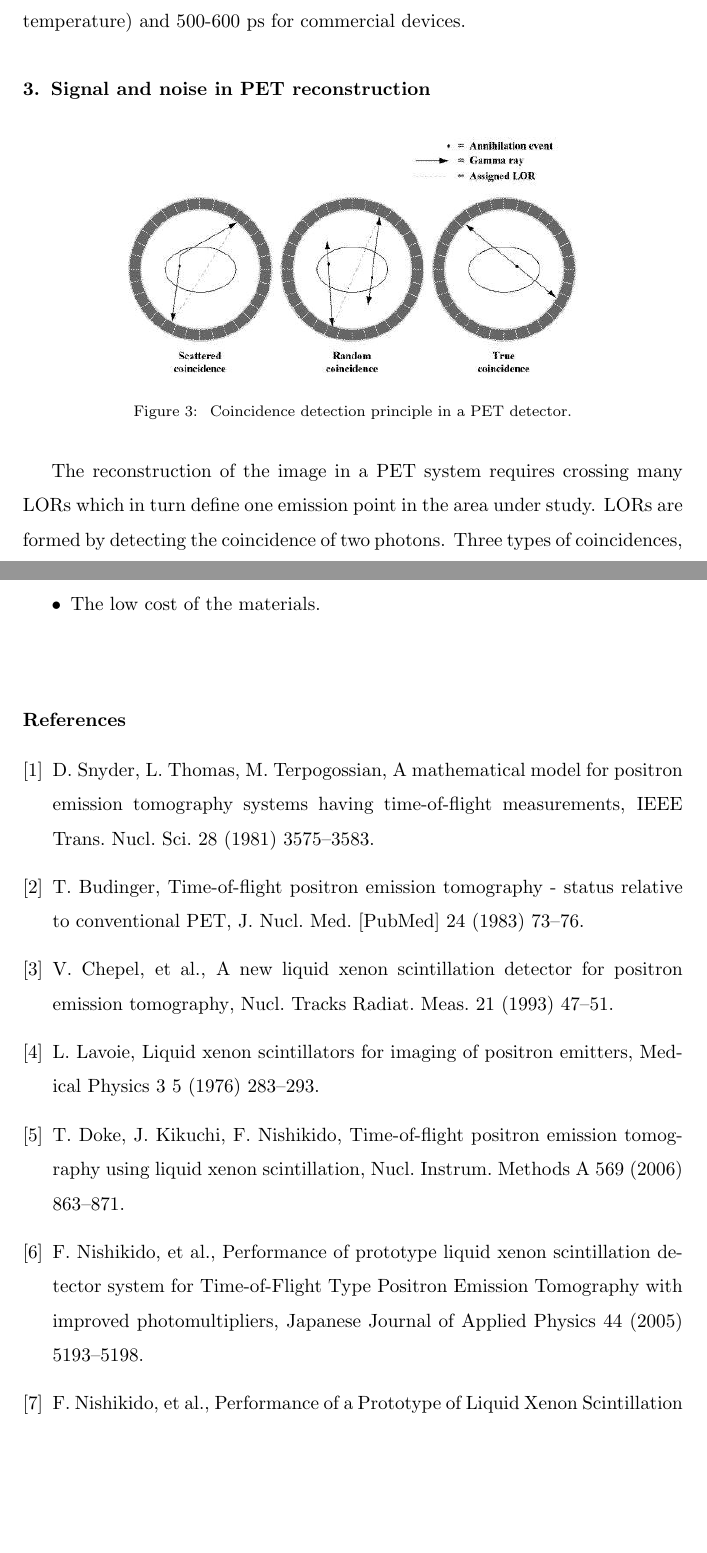
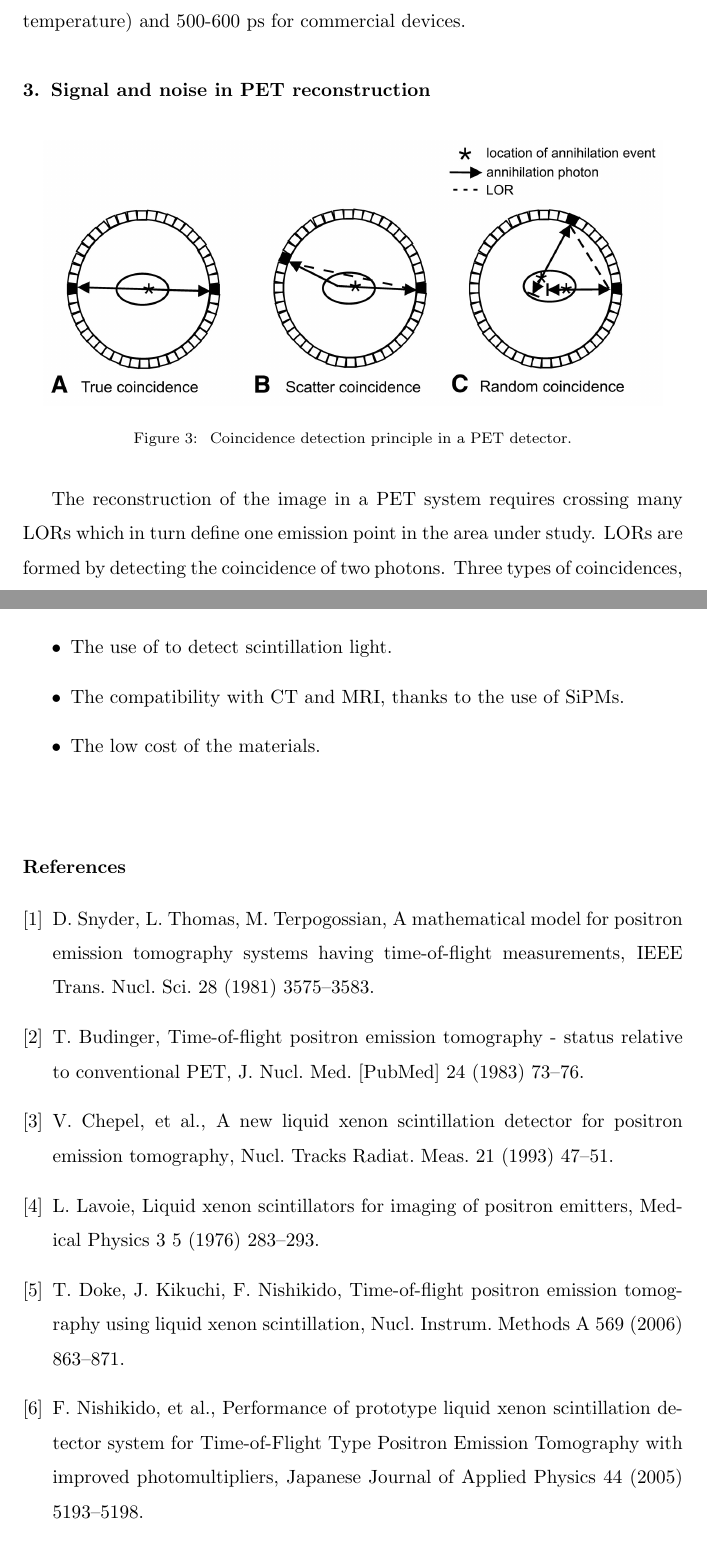
Before and after one commit to jjgomezcadenas/Papers2016, a LaTeX paper (petaloCSI/PCSI.tex): two parts of pages 5 and 23 of 24, joined at a grey line, cut so that both start at the same text, the shorter picture padded with empty space. Compiled offline with pdfLaTeX.

Commit message:
Editor's comments implemented

```diff
--- a/petaloCSI/PCSI.tex
+++ b/petaloCSI/PCSI.tex
@@ -135,7 +135,7 @@ the longitudinal coordinate goes as $\sim t/\sqrt{12}$, where $t$~ is the detect
 
 \begin{figure}[!bthp]
 	\centering
-	\includegraphics[scale=0.6]{../img/MAPD_coincidencecategories.jpg}
+	\includegraphics[scale=0.25]{../img/pet_coincidences.png}
 %	\includegraphics[width=.9\textwidth]{../img/MAPD_coincidencecategories.jpg}
 	\caption{\label{fig.coi} Coincidence detection principle in a PET detector.}
 \end{figure}
@@ -435,7 +435,8 @@ To summarize, the main characteristics of PETALO which makes it competitive with
 
 \begin{itemize}
 \item The high yield and fast decay constant of LXe.
-\item The use of SiPMs to detect scintillation light.
+\item The use of  to detect scintillation light.
+\item The compatibility with CT and MRI, thanks to the use of SiPMs.
 \item The low cost of the materials.
 \end{itemize}
 
```
Also changed, not shown: img/pet_coincidences.png (added).
